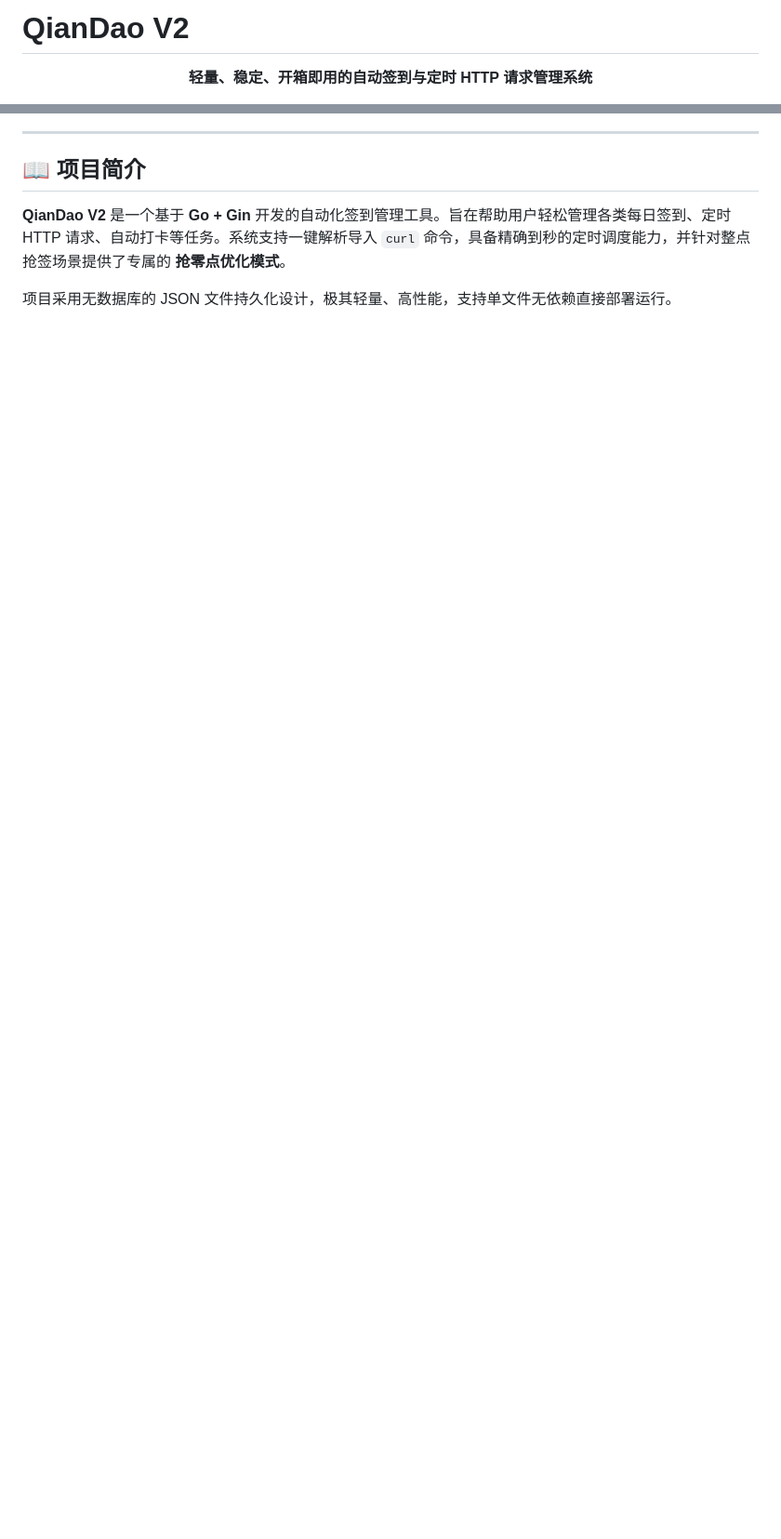
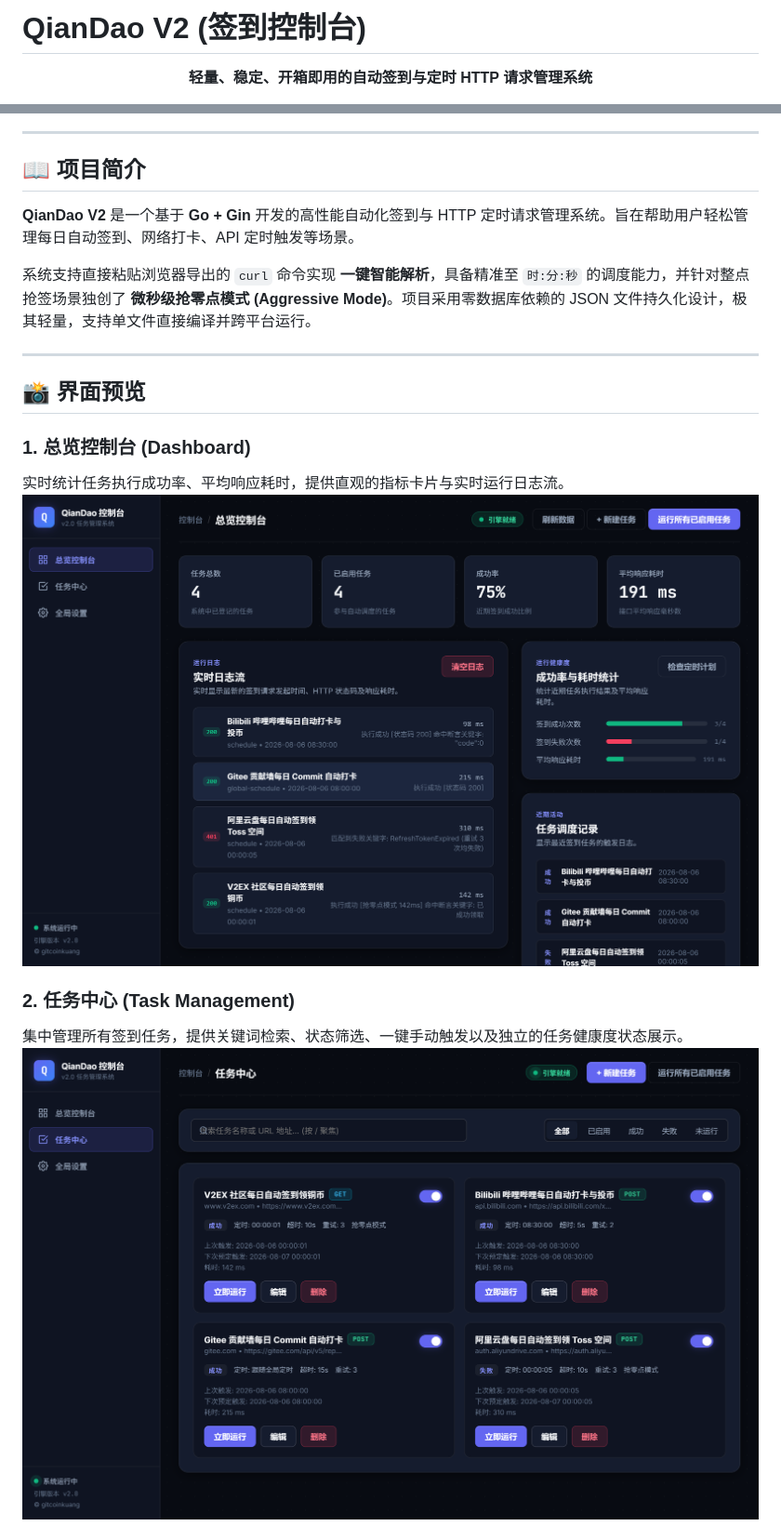
Before and after one commit to gitcoinkuang/qiandao, a Markdown page: README.md, 2 parts joined by grey strips. Shown at 93% size. GitHub-like rendering; pictures changed too: docs/screenshots/dashboard.png (added), docs/screenshots/tasks.png (added); blank space fills up the shorter version.

```diff
--- a/README.md
+++ b/README.md
@@ -1,4 +1,4 @@
-# QianDao V2
+# QianDao V2 (签到控制台)
 
 <p align="center">
   <b>轻量、稳定、开箱即用的自动签到与定时 HTTP 请求管理系统</b>
@@ -8,6 +15,19 @@
 
 ## 📖 项目简介
 
-**QianDao V2** 是一个基于 **Go + Gin** 开发的自动化签到管理工具。旨在帮助用户轻松管理各类每日签到、定时 HTTP 请求、自动打卡等任务。系统支持一键解析导入 `curl` 命令，具备精确到秒的定时调度能力，并针对整点抢签场景提供了专属的 **抢零点优化模式**。
+**QianDao V2** 是一个基于 **Go + Gin** 开发的高性能自动化签到与 HTTP 定时请求管理系统。旨在帮助用户轻松管理每日自动签到、网络打卡、API 定时触发等场景。
 
-项目采用无数据库的 JSON 文件持久化设计，极其轻量、高性能，支持单文件无依赖直接部署运行。
+系统支持直接粘贴浏览器导出的 `curl` 命令实现 **一键智能解析**，具备精准至 `时:分:秒` 的调度能力，并针对整点抢签场景独创了 **微秒级抢零点模式 (Aggressive Mode)**。项目采用零数据库依赖的 JSON 文件持久化设计，极其轻量，支持单文件直接编译并跨平台运行。
+
+---
+
+## 📸 界面预览
+
+### 1. 总览控制台 (Dashboard)
+实时统计任务执行成功率、平均响应耗时，提供直观的指标卡片与实时运行日志流。
+![总览控制台](docs/screenshots/dashboard.png)
+
+### 2. 任务中心 (Task Management)
+集中管理所有签到任务，提供关键词检索、状态筛选、一键手动触发以及独立的任务健康度状态展示。
+![任务中心](docs/screenshots/tasks.png)
+
```
Also changed, not shown: other parts of README.md (+56 -36 lines), docs/screenshots/login.png (added), docs/screenshots/settings.png (added), docs/screenshots/task_editor.png (added).
